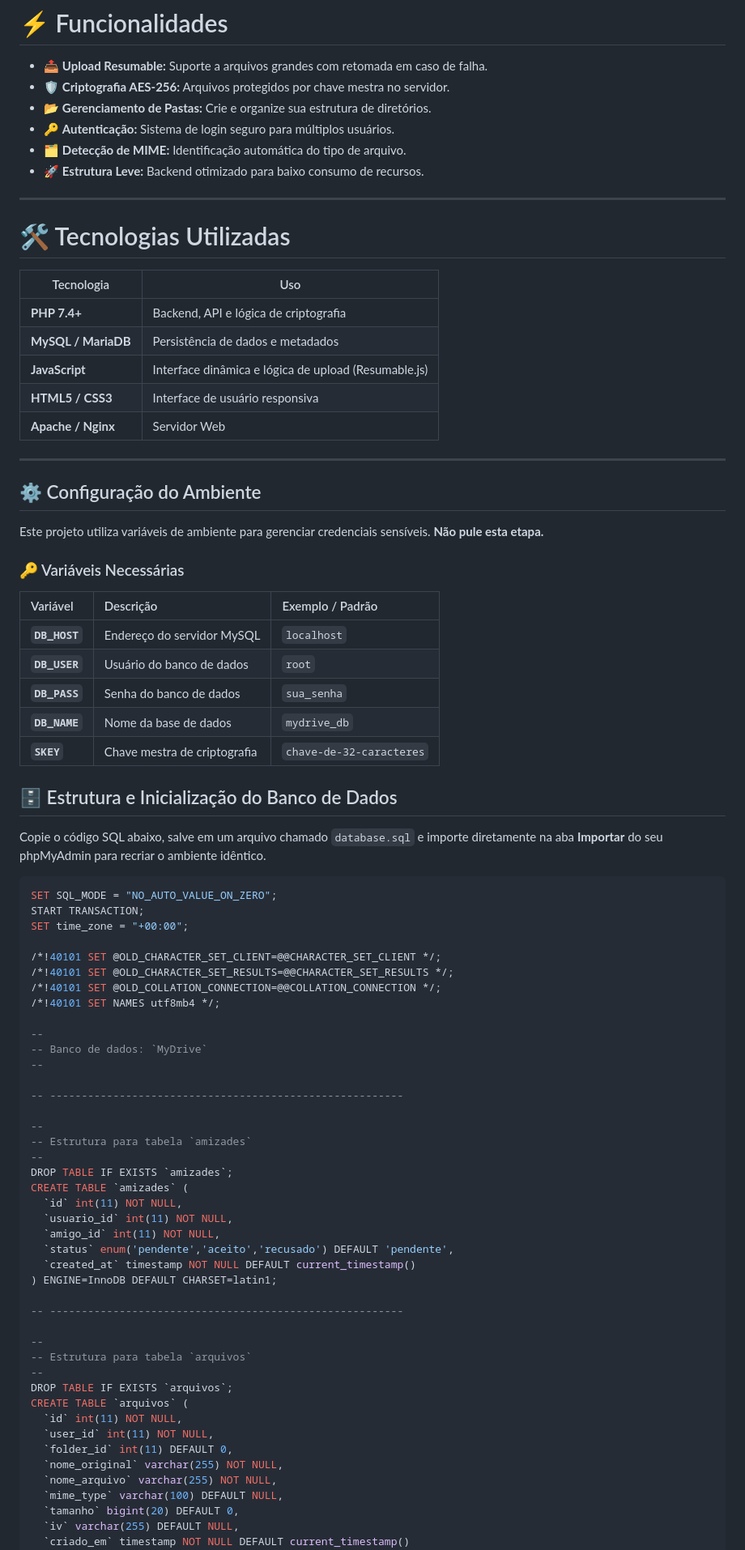
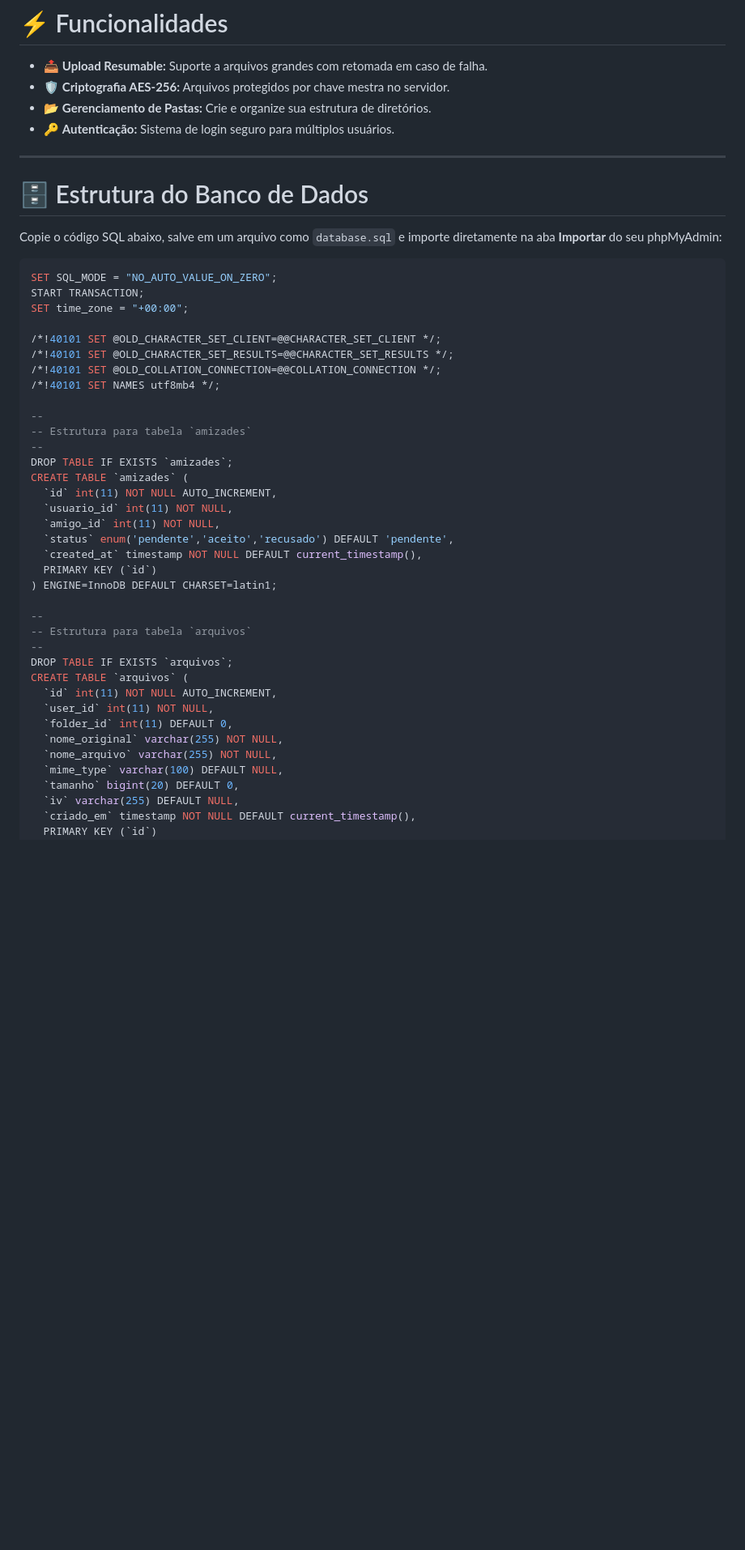
Before and after one commit to nzp5002/MyDrive, a Markdown page: README.md, the part around one of its changes. Shown at 81% size. GitHub-like rendering; blank space fills up the shorter version.

````diff
--- a/README.md
+++ b/README.md
@@ -37,40 +37,12 @@ O projeto foi desenvolvido com foco em:
 - 🛡️ **Criptografia AES-256:** Arquivos protegidos por chave mestra no servidor.
 - 📂 **Gerenciamento de Pastas:** Crie e organize sua estrutura de diretórios.
 - 🔑 **Autenticação:** Sistema de login seguro para múltiplos usuários.
-- 🗂️ **Detecção de MIME:** Identificação automática do tipo de arquivo.
-- 🚀 **Estrutura Leve:** Backend otimizado para baixo consumo de recursos.
 
 ---
 
-# 🛠️ Tecnologias Utilizadas
+# 🗄️ Estrutura do Banco de Dados
 
-| Tecnologia | Uso |
-|---|---|
-| **PHP 7.4+** | Backend, API e lógica de criptografia |
-| **MySQL / MariaDB** | Persistência de dados e metadados |
-| **JavaScript** | Interface dinâmica e lógica de upload (Resumable.js) |
-| **HTML5 / CSS3** | Interface de usuário responsiva |
-| **Apache / Nginx** | Servidor Web |
-
----
-
-## ⚙️ Configuração do Ambiente
-
-Este projeto utiliza variáveis de ambiente para gerenciar credenciais sensíveis. **Não pule esta etapa.**
-
-### 🔑 Variáveis Necessárias
-
-| Variável | Descrição | Exemplo / Padrão |
-| :--- | :--- | :--- |
-| **`DB_HOST`** | Endereço do servidor MySQL | `localhost` |
-| **`DB_USER`** | Usuário do banco de dados | `root` |
-| **`DB_PASS`** | Senha do banco de dados | `sua_senha` |
-| **`DB_NAME`** | Nome da base de dados | `mydrive_db` |
-| **`SKEY`** | Chave mestra de criptografia | `chave-de-32-caracteres` |
-
-## 🗄️ Estrutura e Inicialização do Banco de Dados
-
-Copie o código SQL abaixo, salve em um arquivo chamado `database.sql` e importe diretamente na aba **Importar** do seu phpMyAdmin para recriar o ambiente idêntico.
+Copie o código SQL abaixo, salve em um arquivo como `database.sql` e importe diretamente na aba **Importar** do seu phpMyAdmin:
 
 ```sql
 SET SQL_MODE = "NO_AUTO_VALUE_ON_ZERO";
@@ -83,31 +55,24 @@ SET time_zone = "+00:00";
 /*!40101 SET NAMES utf8mb4 */;
 
 --
--- Banco de dados: `MyDrive`
---
-
--- --------------------------------------------------------
-
---
 -- Estrutura para tabela `amizades`
 --
 DROP TABLE IF EXISTS `amizades`;
 CREATE TABLE `amizades` (
-  `id` int(11) NOT NULL,
+  `id` int(11) NOT NULL AUTO_INCREMENT,
   `usuario_id` int(11) NOT NULL,
   `amigo_id` int(11) NOT NULL,
   `status` enum('pendente','aceito','recusado') DEFAULT 'pendente',
-  `created_at` timestamp NOT NULL DEFAULT current_timestamp()
+  `created_at` timestamp NOT NULL DEFAULT current_timestamp(),
+  PRIMARY KEY (`id`)
 ) ENGINE=InnoDB DEFAULT CHARSET=latin1;
-
--- --------------------------------------------------------
 
 --
 -- Estrutura para tabela `arquivos`
 --
 DROP TABLE IF EXISTS `arquivos`;
 CREATE TABLE `arquivos` (
-  `id` int(11) NOT NULL,
+  `id` int(11) NOT NULL AUTO_INCREMENT,
   `user_id` int(11) NOT NULL,
   `folder_id` int(11) DEFAULT 0,
   `nome_original` varchar(255) NOT NULL,
@@ -115,5 +80,6 @@ CREATE TABLE `arquivos` (
   `mime_type` varchar(100) DEFAULT NULL,
   `tamanho` bigint(20) DEFAULT 0,
   `iv` varchar(255) DEFAULT NULL,
-  `criado_em` timestamp NOT NULL DEFAULT current_timestamp()
+  `criado_em` timestamp NOT NULL DEFAULT current_timestamp(),
+  PRIMARY KEY (`id`)
 ) ENGINE=InnoDB DEFAULT CHARSET=latin1;
````
Also changed, not shown: other parts of README.md (+28 -80 lines).
